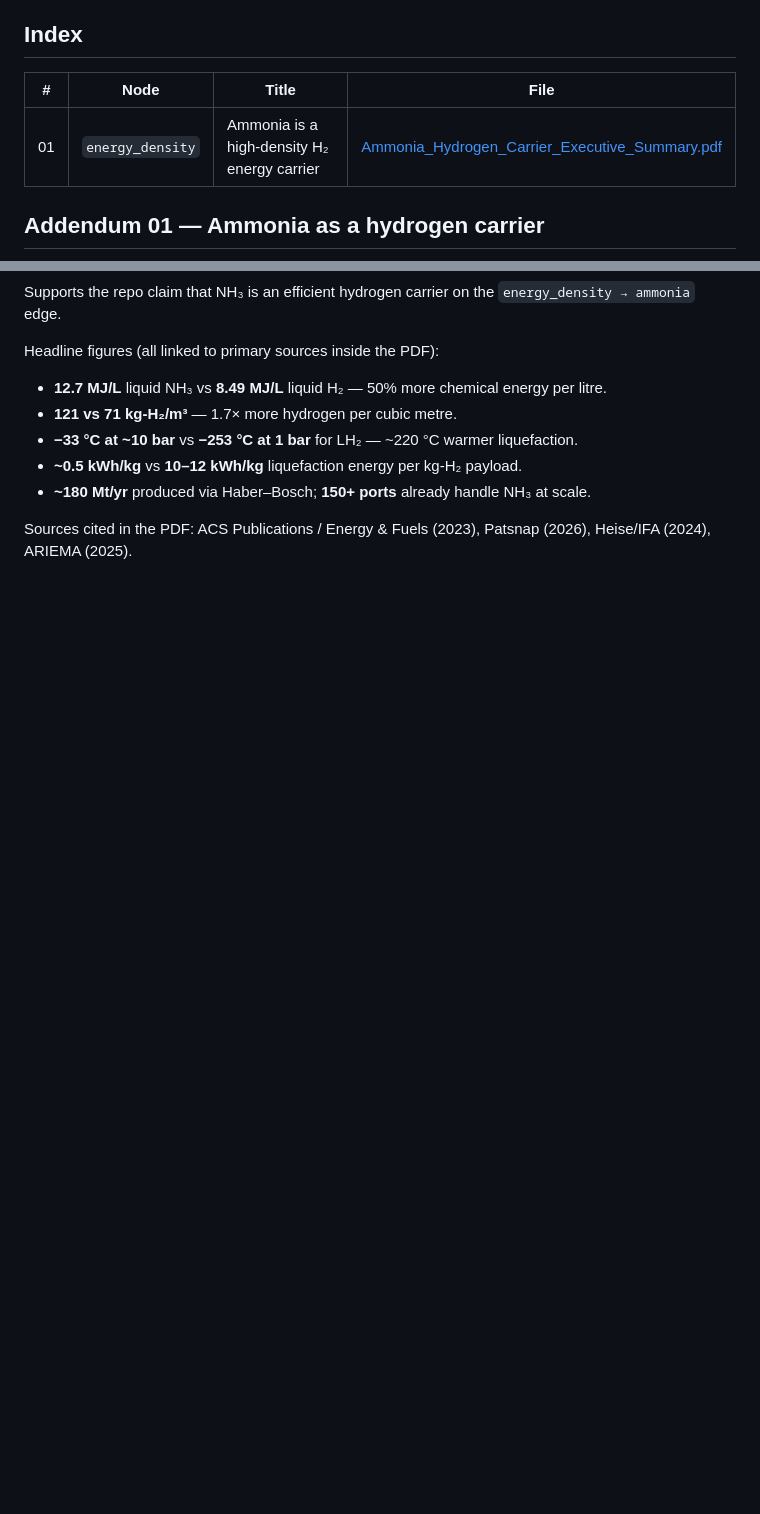
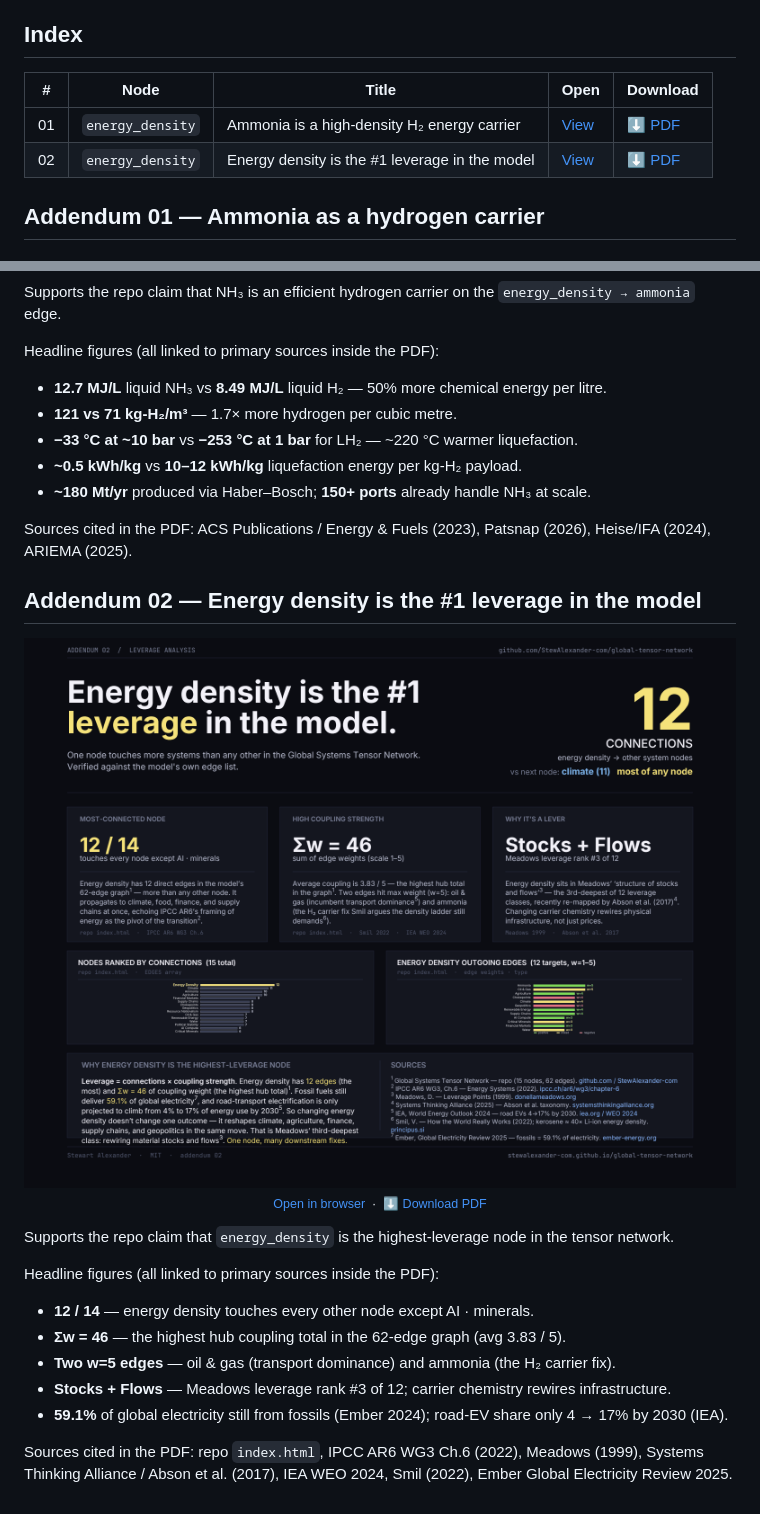
Before and after one commit to StewAlexander-com/global-tensor-network, a Markdown page: docs/addenda/README.md, 2 parts joined by grey strips. Drawn GitHub-style; pictures changed too: docs/addenda/addendum_02_thumb.png (added); blank space fills up the shorter version.

```diff
--- a/docs/addenda/README.md
+++ b/docs/addenda/README.md
@@ -4,9 +4,10 @@ One-page, verified evidence briefs for specific nodes in the Global Systems Tens
 
 ## Index
 
-| #  | Node              | Title                                                                                             | File                                                                                                 |
-|----|-------------------|---------------------------------------------------------------------------------------------------|------------------------------------------------------------------------------------------------------|
-| 01 | `energy_density`  | Ammonia is a high-density H₂ energy carrier                                                       | [Ammonia_Hydrogen_Carrier_Executive_Summary.pdf](./Ammonia_Hydrogen_Carrier_Executive_Summary.pdf)   |
+| #  | Node              | Title                                                       | Open                                                                                                    | Download                                                                                                                                        |
+|----|-------------------|-------------------------------------------------------------|---------------------------------------------------------------------------------------------------------|-------------------------------------------------------------------------------------------------------------------------------------------------|
+| 01 | `energy_density`  | Ammonia is a high-density H₂ energy carrier                 | [View](./Ammonia_Hydrogen_Carrier_Executive_Summary.pdf)                                                | [⬇ PDF](https://raw.githubusercontent.com/StewAlexander-com/global-tensor-network/main/docs/addenda/Ammonia_Hydrogen_Carrier_Executive_Summary.pdf) |
+| 02 | `energy_density`  | Energy density is the #1 leverage in the model              | [View](./Energy_Density_Leverage_Executive_Summary.pdf)                                                 | [⬇ PDF](https://raw.githubusercontent.com/StewAlexander-com/global-tensor-network/main/docs/addenda/Energy_Density_Leverage_Executive_Summary.pdf) |
 
 ## Addendum 01 — Ammonia as a hydrogen carrier
 
@@ -29,3 +34,29 @@ Headline figures (all linked to primary sources inside the PDF):
 - **~180 Mt/yr** produced via Haber–Bosch; **150+ ports** already handle NH₃ at scale.
 
 Sources cited in the PDF: ACS Publications / Energy & Fuels (2023), Patsnap (2026), Heise/IFA (2024), ARIEMA (2025).
+
+## Addendum 02 — Energy density is the #1 leverage in the model
+
+<p align="center">
+  <a href="https://github.com/StewAlexander-com/global-tensor-network/blob/main/docs/addenda/Energy_Density_Leverage_Executive_Summary.pdf">
+    <img src="https://raw.githubusercontent.com/StewAlexander-com/global-tensor-network/main/docs/addenda/addendum_02_thumb.png" alt="Addendum 02 — Energy density is the #1 leverage in the model (click to open PDF)" width="720" />
+  </a>
+  <br />
+  <sub>
+    <a href="https://github.com/StewAlexander-com/global-tensor-network/blob/main/docs/addenda/Energy_Density_Leverage_Executive_Summary.pdf">Open in browser</a>
+    &nbsp;·&nbsp;
+    <a href="https://raw.githubusercontent.com/StewAlexander-com/global-tensor-network/main/docs/addenda/Energy_Density_Leverage_Executive_Summary.pdf">⬇ Download PDF</a>
+  </sub>
+</p>
+
+Supports the repo claim that `energy_density` is the highest-leverage node in the tensor network.
+
+Headline figures (all linked to primary sources inside the PDF):
+
+- **12 / 14** — energy density touches every other node except AI · minerals.
+- **Σw = 46** — the highest hub coupling total in the 62-edge graph (avg 3.83 / 5).
+- **Two w=5 edges** — oil & gas (transport dominance) and ammonia (the H₂ carrier fix).
+- **Stocks + Flows** — Meadows leverage rank #3 of 12; carrier chemistry rewires infrastructure.
+- **59.1%** of global electricity still from fossils (Ember 2024); road-EV share only 4 → 17% by 2030 (IEA).
+
+Sources cited in the PDF: repo `index.html`, IPCC AR6 WG3 Ch.6 (2022), Meadows (1999), Systems Thinking Alliance / Abson et al. (2017), IEA WEO 2024, Smil (2022), Ember Global Electricity Review 2025.
```
Also changed, not shown: other parts of docs/addenda/README.md (+5 -1 lines), README.md (+25 -4 lines), 1 other file.
